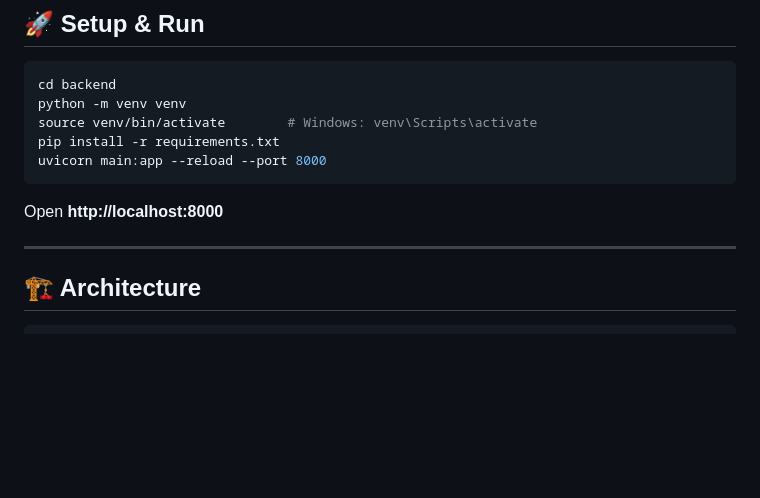
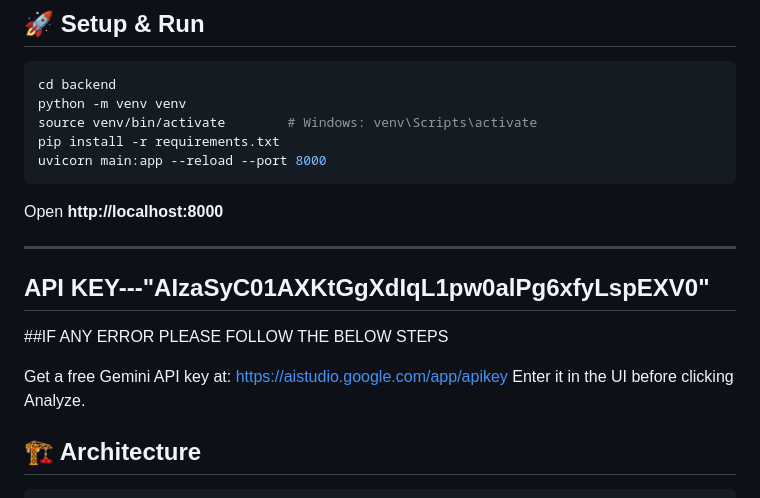
Before and after one commit to dharaneeshexe-web/adaptive-onboarding-engine, a Markdown page: README.md, the part around the change. Drawn GitHub-style; blank space fills up the shorter version.

Commit message:
Update README with Gemini API key instructions
Added instructions for obtaining and using the Gemini API key.

```diff
--- a/README.md
+++ b/README.md
@@ -38,6 +38,14 @@ uvicorn main:app --reload --port 8000
 Open **http://localhost:8000**
 
 ---
+## API KEY---"AIzaSyC01AXKtGgXdIqL1pw0alPg6xfyLspEXV0"
+
+##IF ANY ERROR PLEASE FOLLOW THE BELOW STEPS
+
+Get a free Gemini API key at:
+https://aistudio.google.com/app/apikey
+Enter it in the UI before clicking Analyze.
+
 
 ## 🏗 Architecture
 
```
